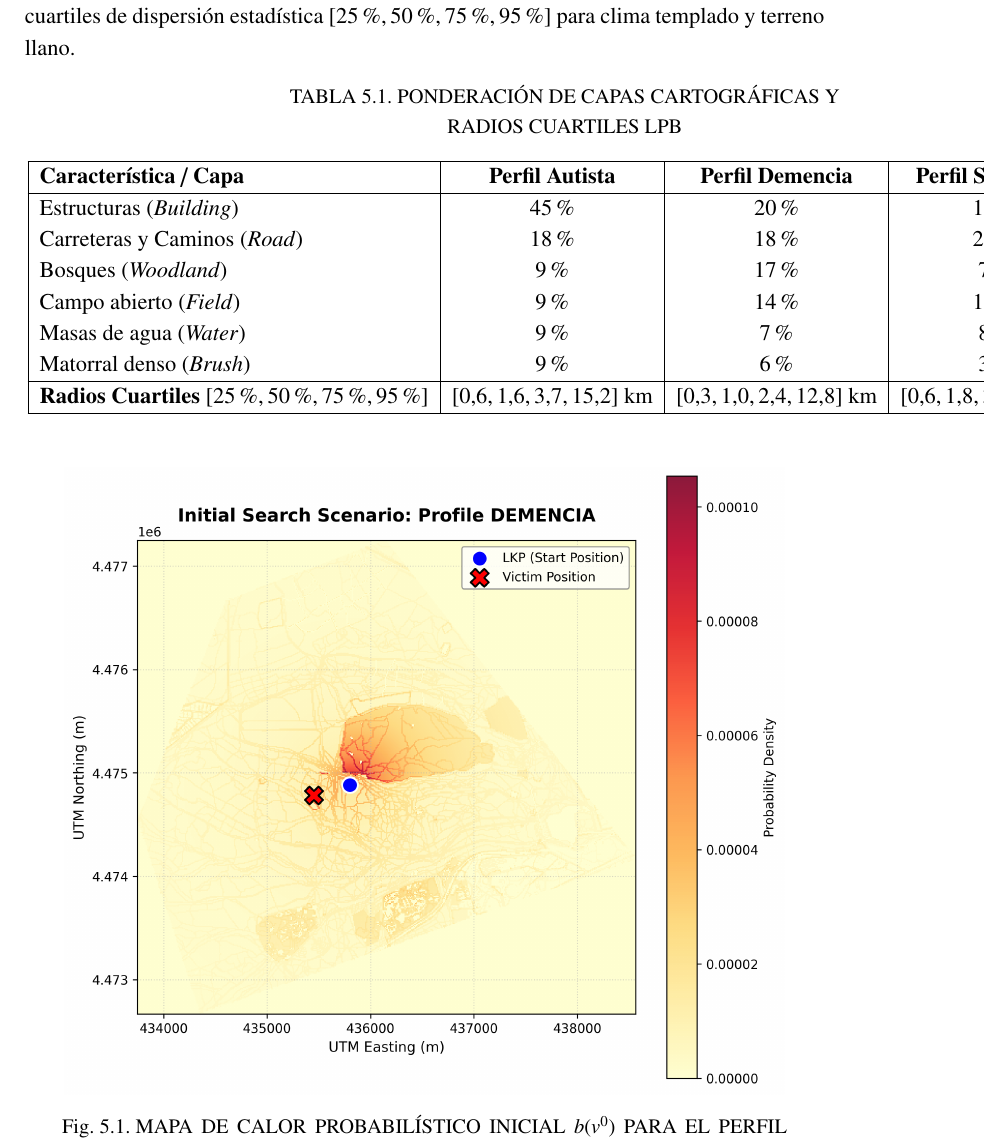
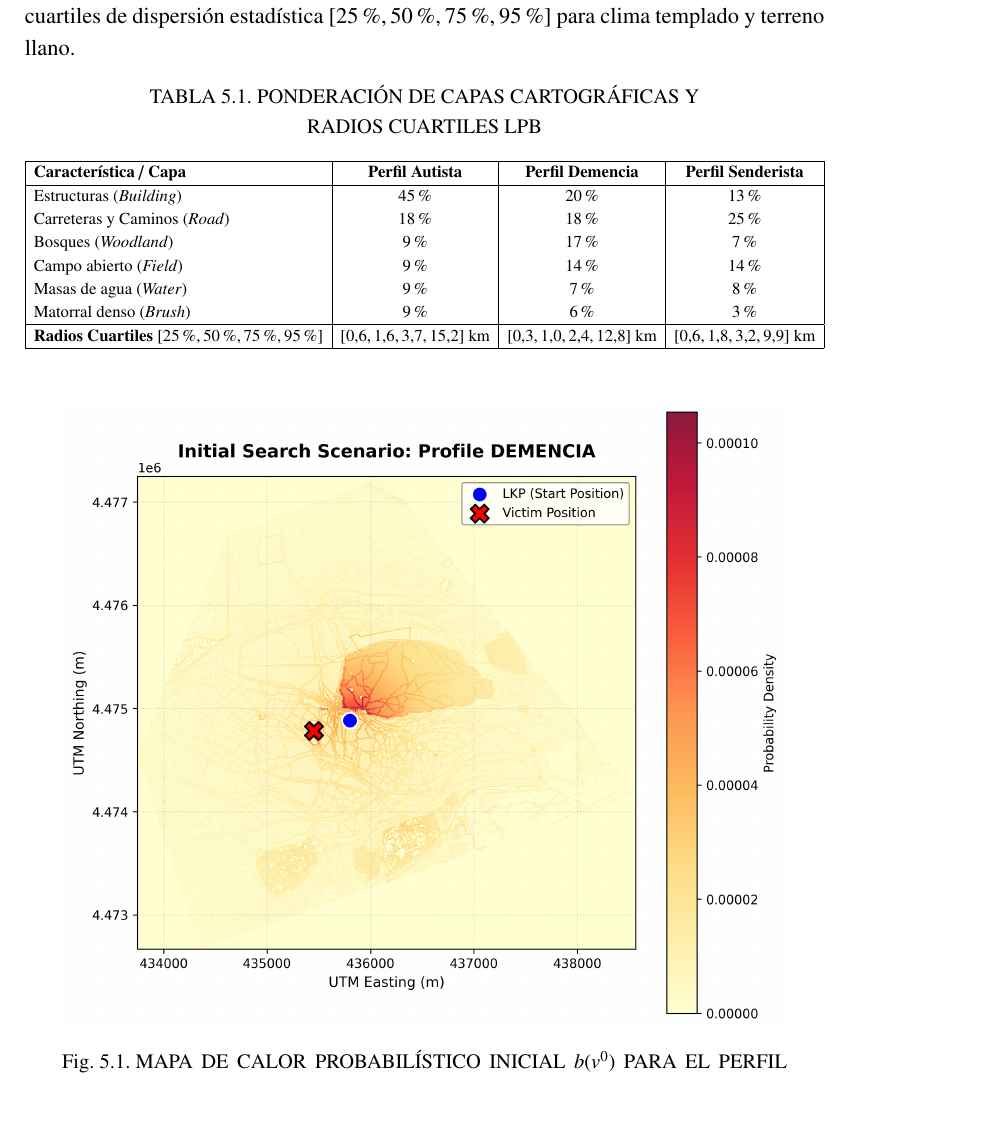
Before and after one commit to jcestefania/TFM, a LaTeX thesis (memoria/memoria.tex, which reads memoria/chapters/5-ProcesoDeExperimentacion.tex): part of page 49 of 67, cut so that both start at the same text, the shorter picture padded with empty space. Compiled offline with pdfLaTeX.

Commit message:
fix(memoria): ajustar Tabla 5.1 (perfiles LPB) a textwidth con resizebox

```diff
--- a/memoria/chapters/5-ProcesoDeExperimentacion.tex
+++ b/memoria/chapters/5-ProcesoDeExperimentacion.tex
@@ -22,9 +22,10 @@
 En la Tabla~\ref{tab:perfiles_koester} se detallan las ponderaciones porcentuales normalizadas asignadas a cada una de las seis coberturas del suelo en OpenStreetMap, así como los cuatro radios cuartiles de dispersión estadística $[25\%, 50\%, 75\%, 95\%]$ para clima templado y terreno llano.
 
 \begin{table}[H]
-	\ttabbox[\FBwidth]
+	\ttabbox[\textwidth]
 	{\caption{PONDERACIÓN DE CAPAS CARTOGRÁFICAS Y RADIOS CUARTILES LPB}}
 	{\label{tab:perfiles_koester}
+	\resizebox{\textwidth}{!}{%
 	\begin{tabular}{|l|c|c|c|}
 		\hline
 		\textbf{Característica / Capa} & \textbf{Perfil Autista} & \textbf{Perfil Demencia} & \textbf{Perfil Senderista} \\
```
Also changed, not shown: memoria/chapters/5-ProcesoDeExperimentacion.tex (3 more changed lines).
